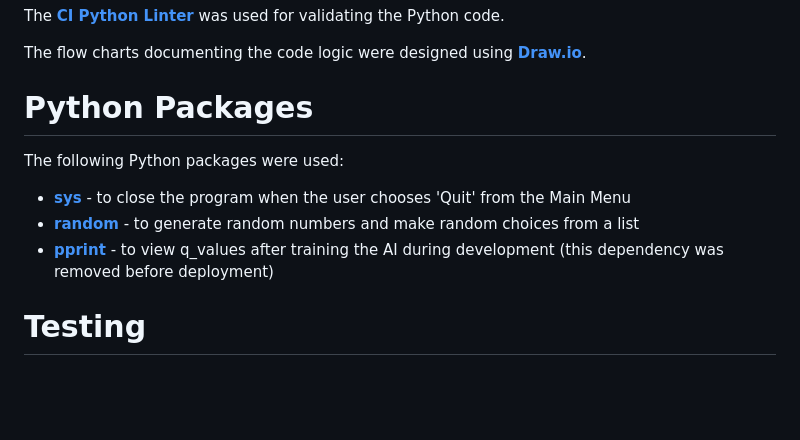
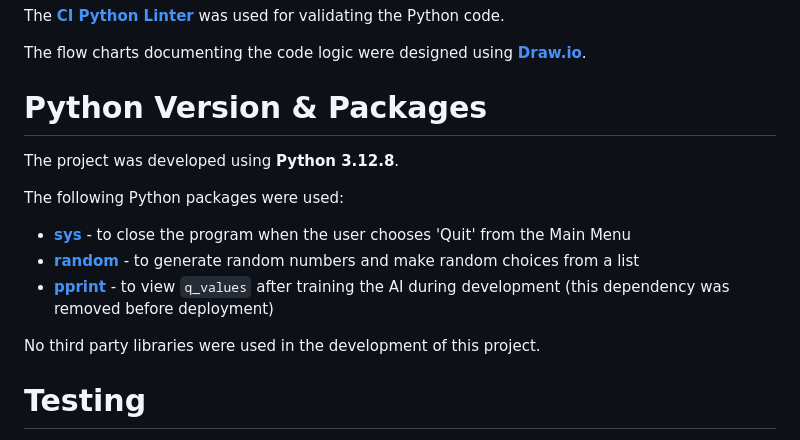
Before and after one commit to lowrycode/coin_tower_topple, a Markdown page: README.md, the part around the change. Rendered like a GitHub page; blank space fills up the shorter version.

Commit message:
Update 'Python Packages' section to include Python version and to state explicitly that no 3rd party libraries were used.

```diff
--- a/README.md
+++ b/README.md
@@ -211,12 +211,16 @@ The <a href="https://pep8ci.herokuapp.com/" target="_blank" rel="noopener">**CI
 
 The flow charts documenting the code logic were designed using <a href="https://www.drawio.com/" target="_blank" rel="noopener">**Draw.io**</a>.
 
-# Python Packages
+# Python Version & Packages
+
+The project was developed using **Python 3.12.8**.
 
 The following Python packages were used:
 - <a href="https://docs.python.org/3/library/sys.html" target="_blank" rel="noopener">**sys**</a> - to close the program when the user chooses 'Quit' from the Main Menu
 - <a href="https://docs.python.org/3/library/random.html" target="_blank" rel="noopener">**random**</a> - to generate random numbers and make random choices from a list
-- <a href="https://docs.python.org/3/library/pprint.html" target="_blank" rel="noopener">**pprint**</a> - to view q_values after training the AI during development (this dependency was removed before deployment)
+- <a href="https://docs.python.org/3/library/pprint.html" target="_blank" rel="noopener">**pprint**</a> - to view `q_values` after training the AI during development (this dependency was removed before deployment)
+
+No third party libraries were used in the development of this project.
 
 # Testing
 
```
